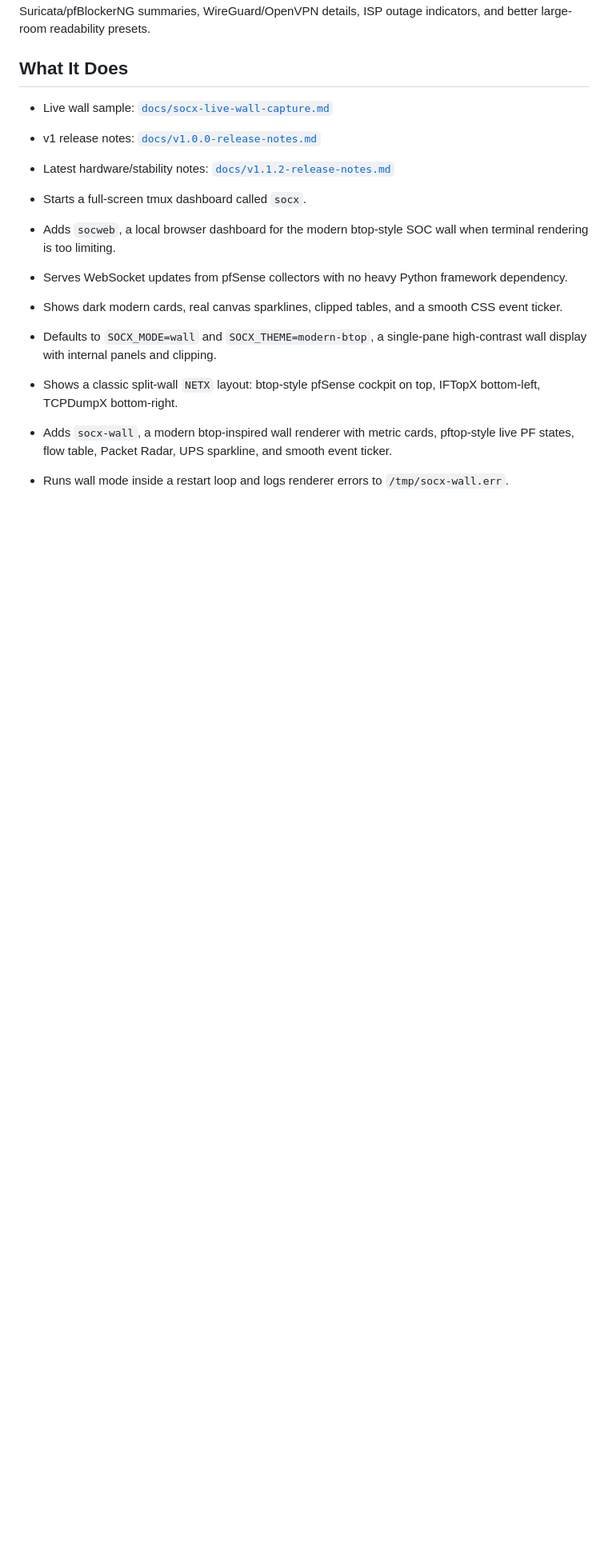
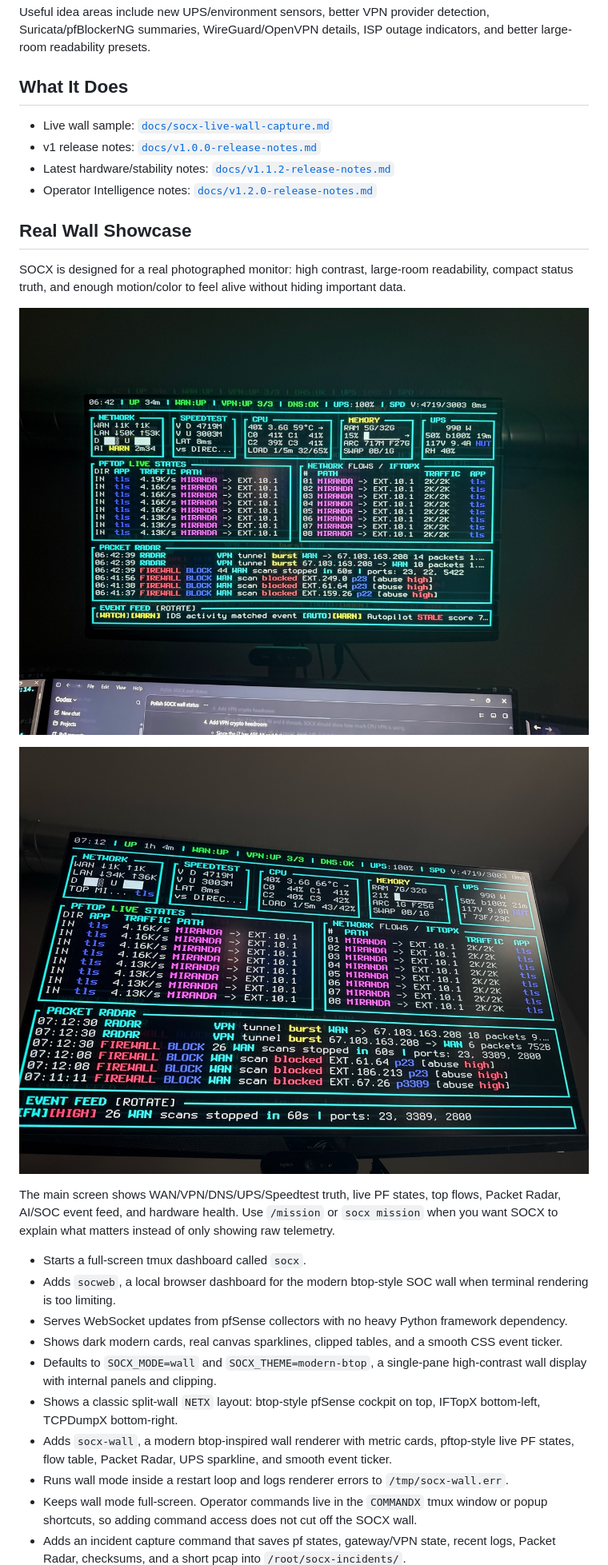
Before and after one commit to QuantumParadox/SOCX-pfSense-Wall, a Markdown page: README.md, the part around one of its changes. Shown at 80% size. Drawn GitHub-style; pictures changed too: docs/assets/socx-wall-photo-1.jpg (added), docs/assets/socx-wall-photo-2.jpg (added); blank space fills up the shorter version.

Commit message:
Add SOCX operator intelligence mission layer

```diff
--- a/README.md
+++ b/README.md
@@ -52,6 +52,17 @@ Useful idea areas include new UPS/environment sensors, better VPN provider detec
 - Live wall sample: [`docs/socx-live-wall-capture.md`](docs/socx-live-wall-capture.md)
 - v1 release notes: [`docs/v1.0.0-release-notes.md`](docs/v1.0.0-release-notes.md)
 - Latest hardware/stability notes: [`docs/v1.1.2-release-notes.md`](docs/v1.1.2-release-notes.md)
+- Operator Intelligence notes: [`docs/v1.2.0-release-notes.md`](docs/v1.2.0-release-notes.md)
+
+## Real Wall Showcase
+
+SOCX is designed for a real photographed monitor: high contrast, large-room readability, compact status truth, and enough motion/color to feel alive without hiding important data.
+
+![SOCX terminal wall on a monitor](docs/assets/socx-wall-photo-1.jpg)
+
+![SOCX packet radar and flow view](docs/assets/socx-wall-photo-2.jpg)
+
+The main screen shows WAN/VPN/DNS/UPS/Speedtest truth, live PF states, top flows, Packet Radar, AI/SOC event feed, and hardware health. Use `/mission` or `socx mission` when you want SOCX to explain what matters instead of only showing raw telemetry.
 
 - Starts a full-screen tmux dashboard called `socx`.
 - Adds `socweb`, a local browser dashboard for the modern btop-style SOC wall when terminal rendering is too limiting.
```
Also changed, not shown: other parts of README.md (+2 -0 lines), CHANGELOG.md (+11 -0 lines), docs/v1.2.0-release-notes.md (added, +44 -0 lines), 8 other files.
